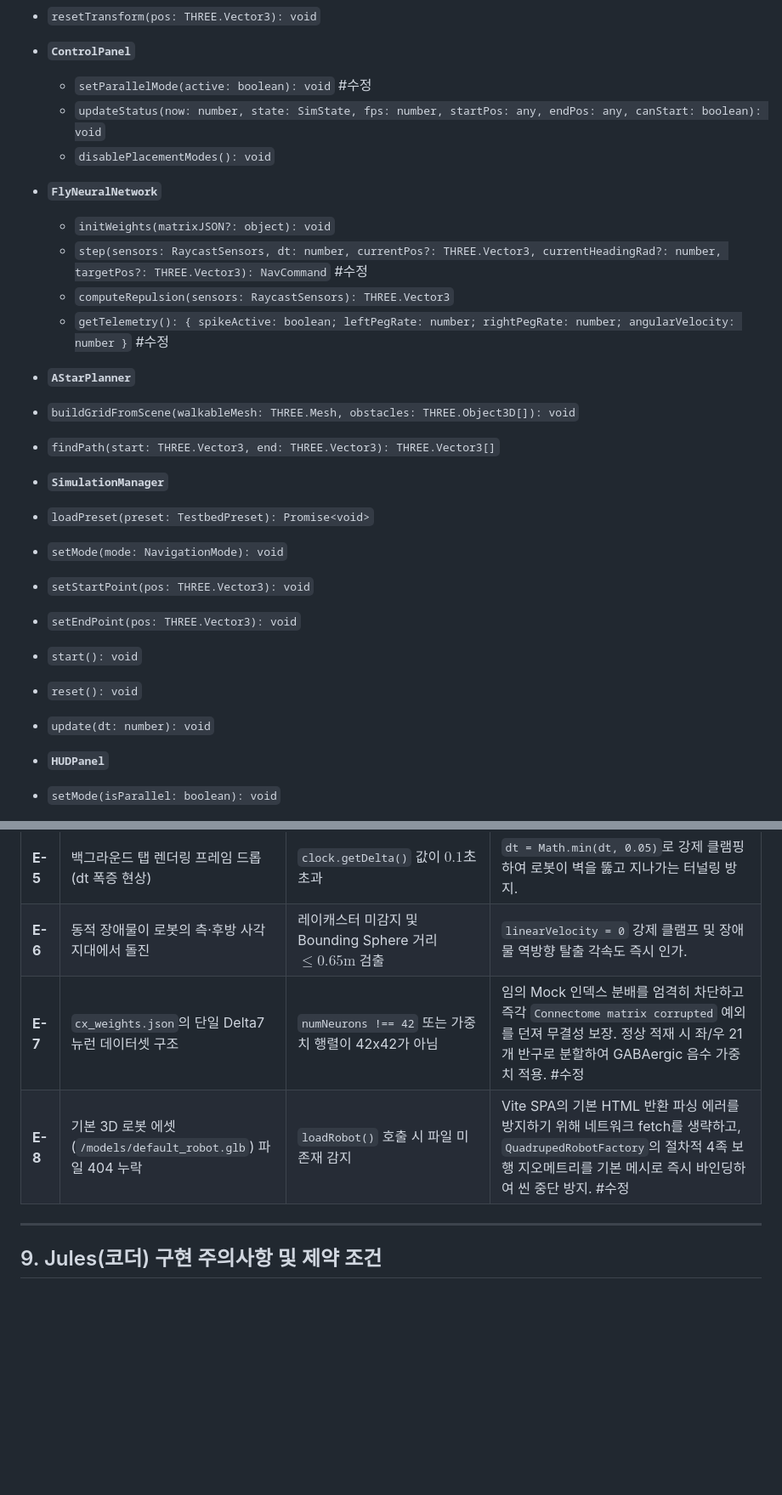
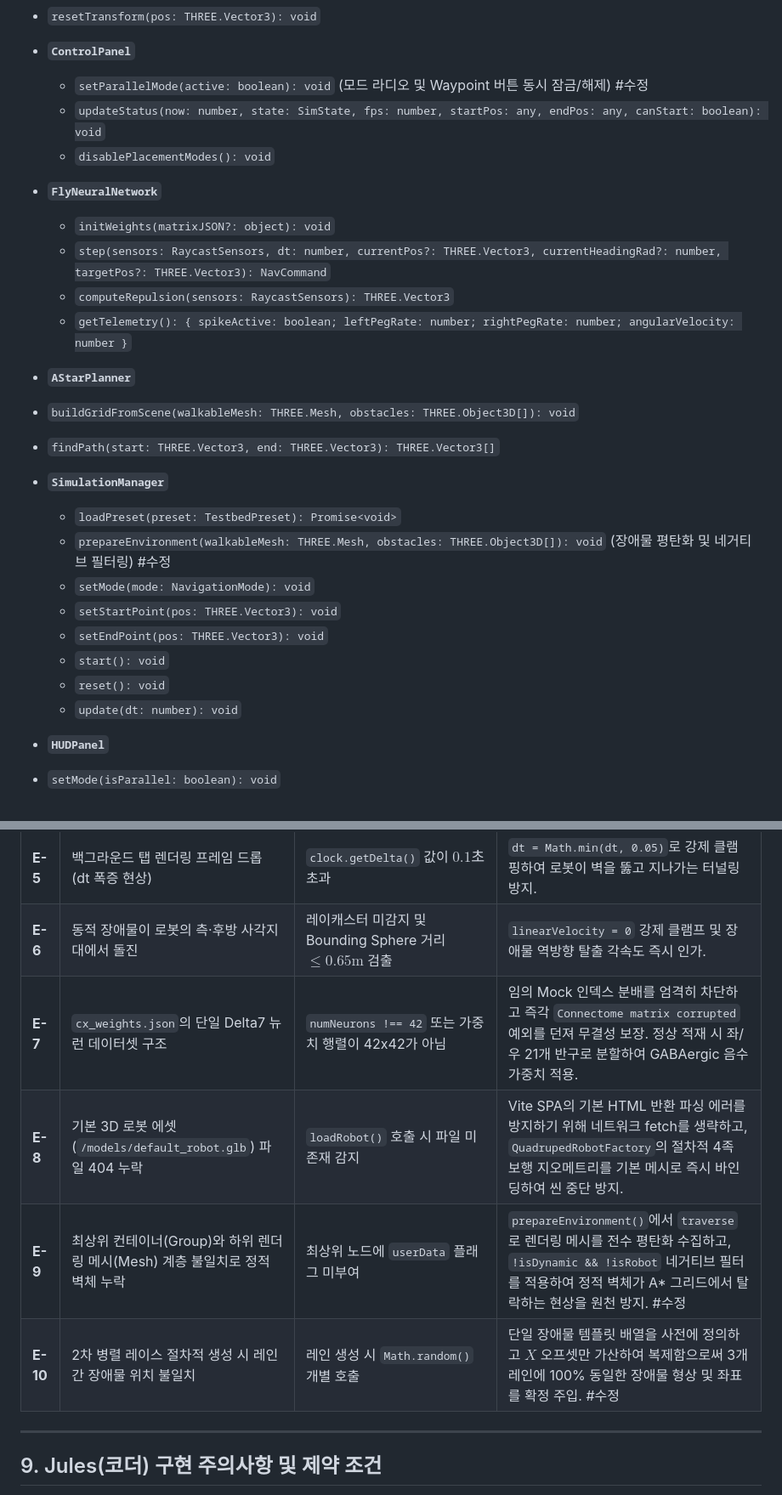
Before and after one commit to leonakjm-eng/fly_brain_test, a Markdown page: FDS.md, 2 parts joined by grey strips. Shown at 85% size. Drawn GitHub-style; blank space fills up the shorter version.

```diff
--- a/FDS.md
+++ b/FDS.md
@@ -388,15 +393,15 @@ export const CONSTANTS = {
 
 
 * **`ControlPanel`**
-  * `setParallelMode(active: boolean): void` #수정
+  * `setParallelMode(active: boolean): void` (모드 라디오 및 Waypoint 버튼 동시 잠금/해제) #수정
   * `updateStatus(now: number, state: SimState, fps: number, startPos: any, endPos: any, canStart: boolean): void`
   * `disablePlacementModes(): void`
 
 * **`FlyNeuralNetwork`**
   * `initWeights(matrixJSON?: object): void`
-  * `step(sensors: RaycastSensors, dt: number, currentPos?: THREE.Vector3, currentHeadingRad?: number, targetPos?: THREE.Vector3): NavCommand` #수정
+  * `step(sensors: RaycastSensors, dt: number, currentPos?: THREE.Vector3, currentHeadingRad?: number, targetPos?: THREE.Vector3): NavCommand`
   * `computeRepulsion(sensors: RaycastSensors): THREE.Vector3`
-  * `getTelemetry(): { spikeActive: boolean; leftPegRate: number; rightPegRate: number; angularVelocity: number }` #수정
+  * `getTelemetry(): { spikeActive: boolean; leftPegRate: number; rightPegRate: number; angularVelocity: number }`
 
 
 * **`AStarPlanner`**
@@ -405,13 +410,14 @@ export const CONSTANTS = {
 
 
 * **`SimulationManager`**
-* `loadPreset(preset: TestbedPreset): Promise<void>`
-* `setMode(mode: NavigationMode): void`
-* `setStartPoint(pos: THREE.Vector3): void`
-* `setEndPoint(pos: THREE.Vector3): void`
-* `start(): void`
-* `reset(): void`
-* `update(dt: number): void`
+  * `loadPreset(preset: TestbedPreset): Promise<void>`
+  * `prepareEnvironment(walkableMesh: THREE.Mesh, obstacles: THREE.Object3D[]): void` (장애물 평탄화 및 네거티브 필터링) #수정
+  * `setMode(mode: NavigationMode): void`
+  * `setStartPoint(pos: THREE.Vector3): void`
+  * `setEndPoint(pos: THREE.Vector3): void`
+  * `start(): void`
+  * `reset(): void`
+  * `update(dt: number): void`
 
 
 * **`HUDPanel`**
@@ -433,8 +439,10 @@ export const CONSTANTS = {
 | **E-4** | Fly CX 전방 대칭 장애물 교착 (U자형 정면 진입) | 좌/우 레이 거리 차이가 $0.05\text{m}$ 미만이고 전방이 막힘 | 각속도 명령에 난수 노이즈(`+0.5 rad/s` 우측 편향)를 강제 주입하여 대칭 회로 락 해제. |
 | **E-5** | 백그라운드 탭 렌더링 프레임 드롭 (dt 폭증 현상) | `clock.getDelta()` 값이 $0.1\text{초}$ 초과 | `dt = Math.min(dt, 0.05)`로 강제 클램핑하여 로봇이 벽을 뚫고 지나가는 터널링 방지. |
 | **E-6** | 동적 장애물이 로봇의 측·후방 사각지대에서 돌진 | 레이캐스터 미감지 및 Bounding Sphere 거리 $\le 0.65\text{m}$ 검출 | `linearVelocity = 0` 강제 클램프 및 장애물 역방향 탈출 각속도 즉시 인가. |
-| **E-7** | `cx_weights.json`의 단일 Delta7 뉴런 데이터셋 구조 | `numNeurons !== 42` 또는 가중치 행렬이 42x42가 아님 | 임의 Mock 인덱스 분배를 엄격히 차단하고 즉각 `Connectome matrix corrupted` 예외를 던져 무결성 보장. 정상 적재 시 좌/우 21개 반구로 분할하여 GABAergic 음수 가중치 적용. #수정 |
-| **E-8** | 기본 3D 로봇 에셋(`/models/default_robot.glb`) 파일 404 누락 | `loadRobot()` 호출 시 파일 미존재 감지 | Vite SPA의 기본 HTML 반환 파싱 에러를 방지하기 위해 네트워크 fetch를 생략하고, `QuadrupedRobotFactory`의 절차적 4족 보행 지오메트리를 기본 메시로 즉시 바인딩하여 씬 중단 방지. #수정 |
+| **E-7** | `cx_weights.json`의 단일 Delta7 뉴런 데이터셋 구조 | `numNeurons !== 42` 또는 가중치 행렬이 42x42가 아님 | 임의 Mock 인덱스 분배를 엄격히 차단하고 즉각 `Connectome matrix corrupted` 예외를 던져 무결성 보장. 정상 적재 시 좌/우 21개 반구로 분할하여 GABAergic 음수 가중치 적용. |
+| **E-8** | 기본 3D 로봇 에셋(`/models/default_robot.glb`) 파일 404 누락 | `loadRobot()` 호출 시 파일 미존재 감지 | Vite SPA의 기본 HTML 반환 파싱 에러를 방지하기 위해 네트워크 fetch를 생략하고, `QuadrupedRobotFactory`의 절차적 4족 보행 지오메트리를 기본 메시로 즉시 바인딩하여 씬 중단 방지. |
+| **E-9** | 최상위 컨테이너(Group)와 하위 렌더링 메시(Mesh) 계층 불일치로 정적 벽체 누락 | 최상위 노드에 `userData` 플래그 미부여 | `prepareEnvironment()`에서 `traverse`로 렌더링 메시를 전수 평탄화 수집하고, `!isDynamic && !isRobot` 네거티브 필터를 적용하여 정적 벽체가 A* 그리드에서 탈락하는 현상을 원천 방지. #수정 |
+| **E-10** | 2차 병렬 레이스 절차적 생성 시 레인 간 장애물 위치 불일치 | 레인 생성 시 `Math.random()` 개별 호출 | 단일 장애물 템플릿 배열을 사전에 정의하고 $X$ 오프셋만 가산하여 복제함으로써 3개 레인에 100% 동일한 장애물 형상 및 좌표를 확정 주입. #수정 |
 
 ---
 
```
Also changed, not shown: other parts of FDS.md (+52 -47 lines).
